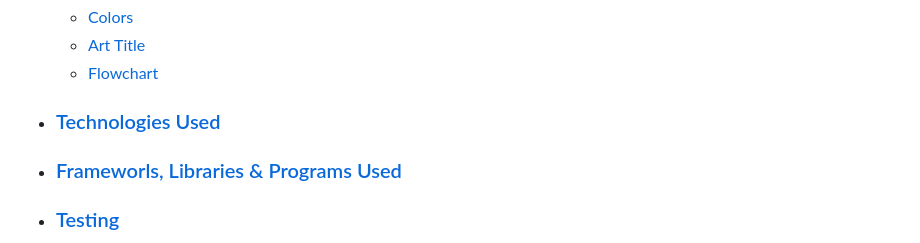
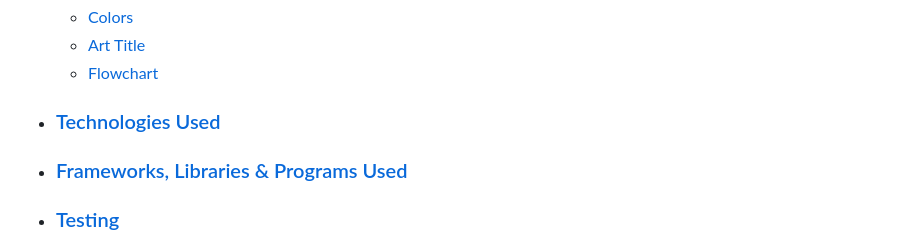
Before and after one commit to Jaaz7/dice-mania, a Markdown page: README.md, the part around the change. Drawn GitHub-style.

Commit message:
Fix typo in README.me

```diff
--- a/README.md
+++ b/README.md
@@ -20,7 +20,7 @@ Dice Mania is a simple idea which can be compared to classic dice games due to i
   - [Art Title](https://github.com/Jaaz7/dice-mania#art-title)
   - [Flowchart](https://github.com/Jaaz7/dice-mania#flowchart)
 - ### [Technologies Used](https://github.com/Jaaz7/dice-mania#technologies-used-1)
-- ### [Frameworls, Libraries & Programs Used](https://github.com/Jaaz7/dice-mania#frameworks-libraries--programs-used)
+- ### [Frameworks, Libraries & Programs Used](https://github.com/Jaaz7/dice-mania#frameworks-libraries--programs-used)
 - ### [Testing](https://github.com/Jaaz7/dice-mania#testing-1)
   - [Manual Testing](https://github.com/Jaaz7/dice-mania#manual-testing)
   - [Input Validation Testing](https://github.com/Jaaz7/dice-mania#input-validation-testing)
```
